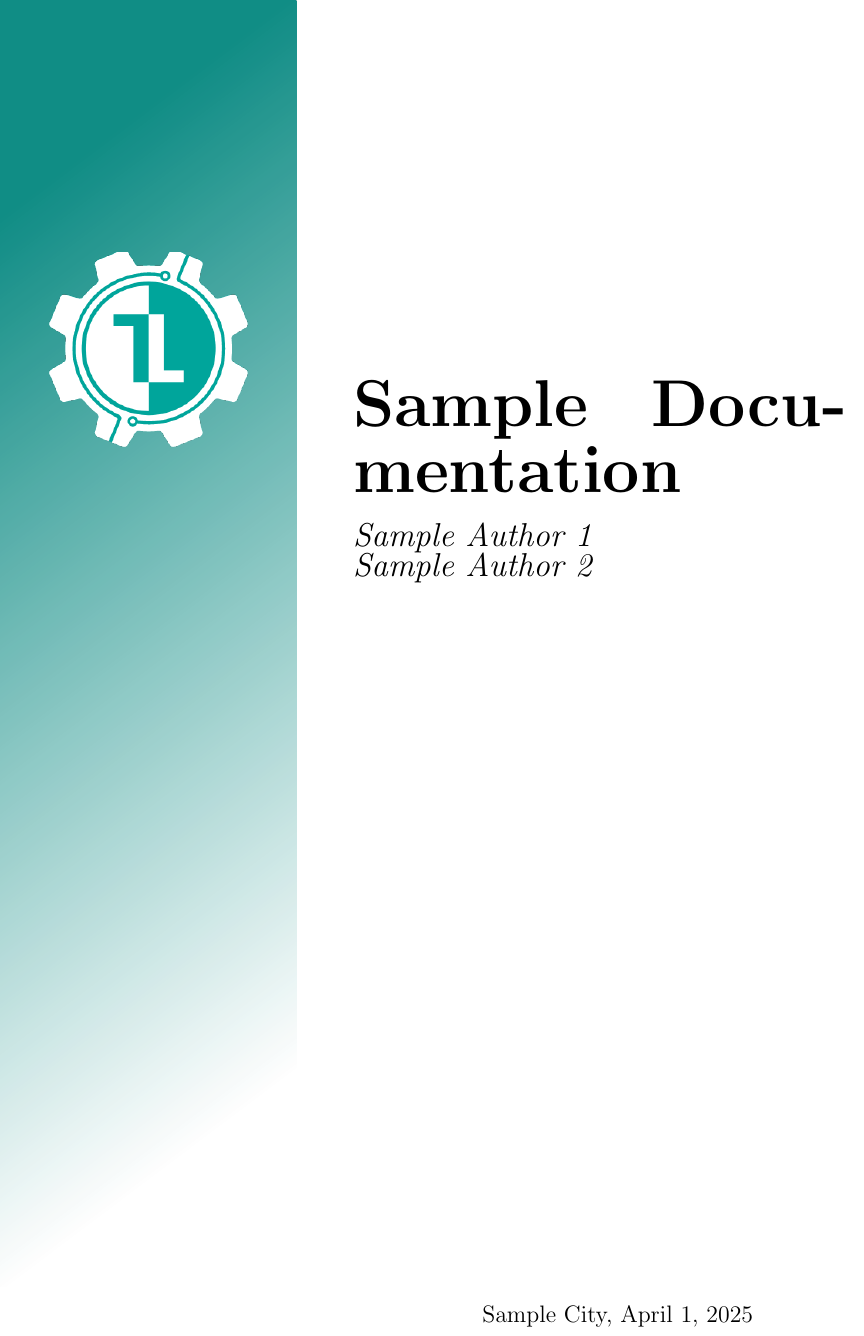
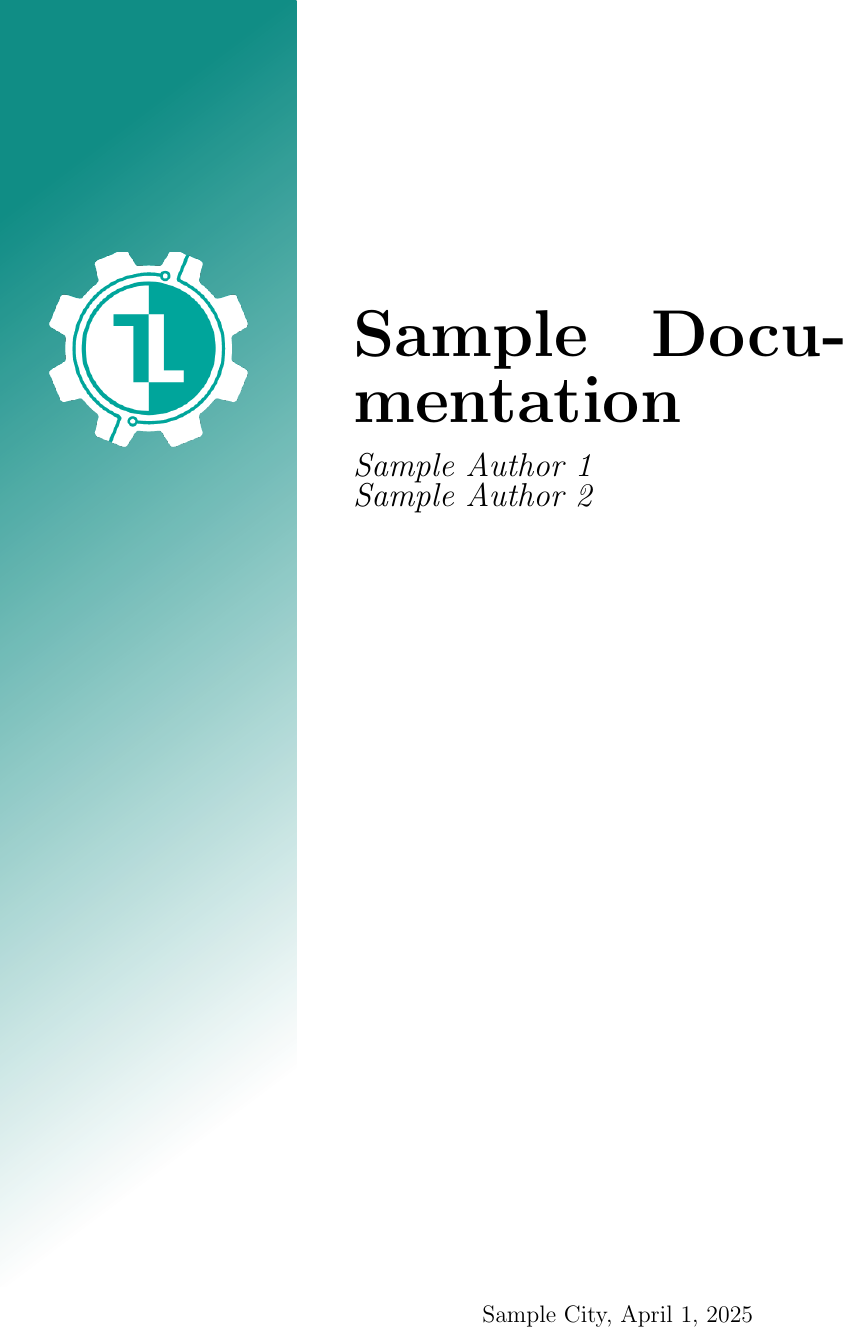
Before and after one commit to ThienNhanHardware/LaTeX_template_source, a LaTeX document (main.tex, which reads contents/cover.tex): part of page 1 of 14, cut so that both start at the same text. Compiled offline with pdfLaTeX.

Commit message:
adjust vertical spacing in cover.tex for improved layout

```diff
--- a/contents/cover.tex
+++ b/contents/cover.tex
@@ -26,7 +26,7 @@
     % ==========================
     % Tiêu đề và tác giả
     % ==========================
-    \vspace{0.1\paperheight} % Khoảng cách từ trên xuống
+    \vspace{0.05\paperheight} % Khoảng cách từ trên xuống
     \hspace{0.2\paperwidth} % Căn lề trái cho văn bản
     \begin{tabular}{p{0.7\textwidth}}
         \fontsize{40pt}{40pt}\selectfont\textbf{\docsName} \\ % Tên tài liệu
```
